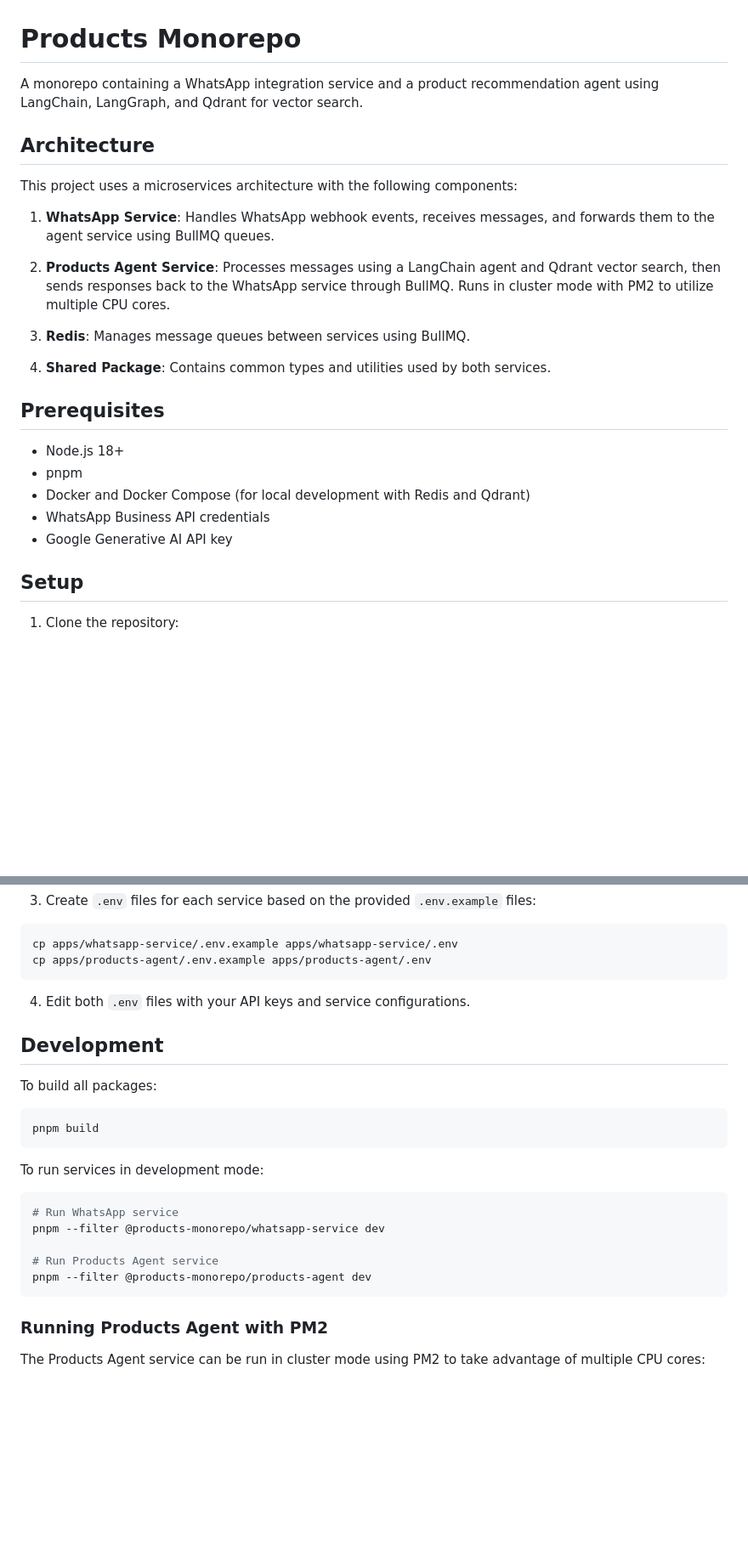
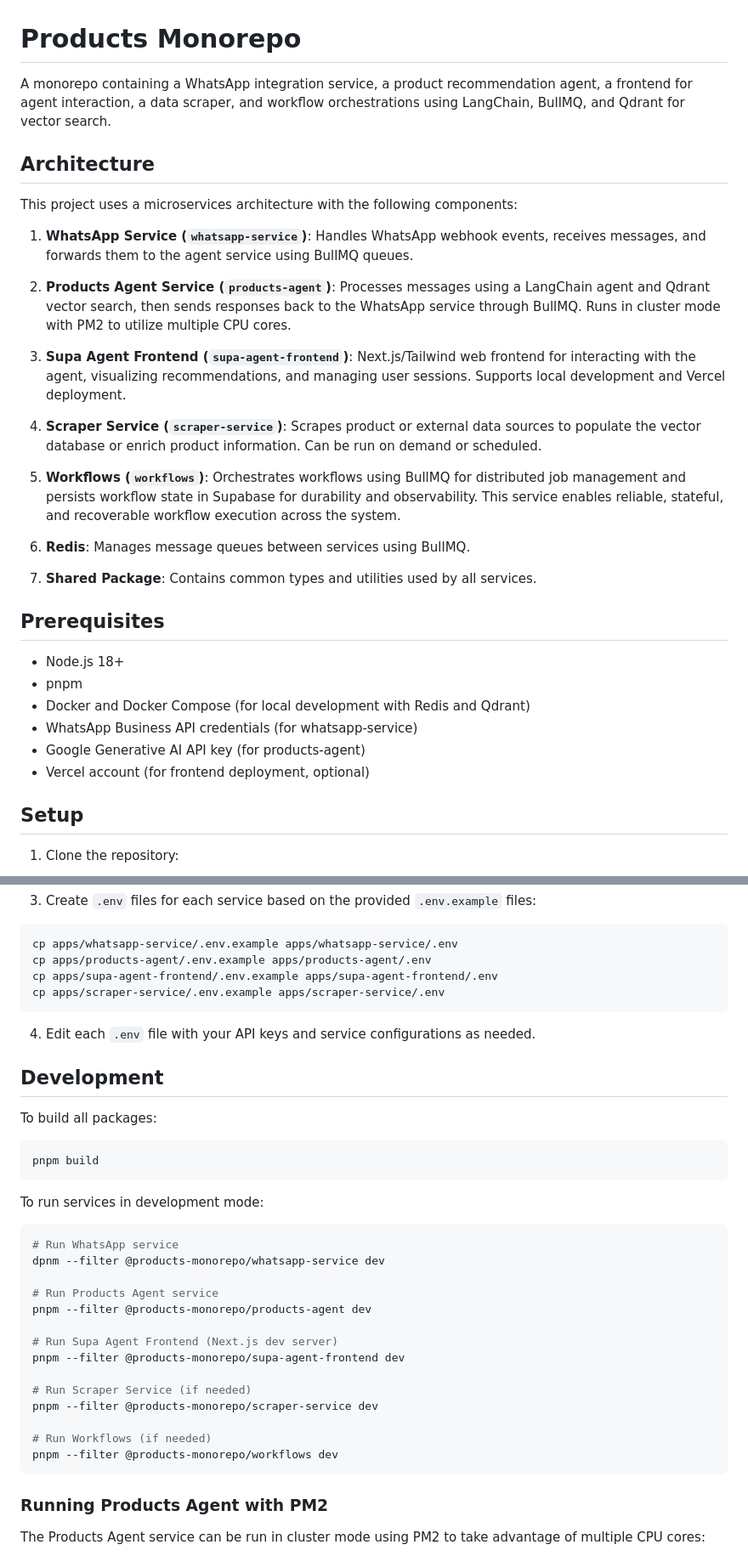
Before and after one commit to Luks3110/langgraph-wpp-agent, a Markdown page: README.md, 2 parts joined by grey strips. Shown at 85% size. GitHub-like rendering; blank space fills up the shorter version.

Commit message:
docs: update README to reflect new services and architecture
- Expanded the project description to include the Supa Agent Frontend and Scraper Service.
- Added details about the Workflows orchestrating job management with BullMQ.
- Updated service descriptions for clarity and consistency.
- Included new setup instructions for the frontend and scraper service.
- Enhanced the development section with commands for running all services.

````diff
--- a/README.md
+++ b/README.md
@@ -1,26 +1,33 @@
 # Products Monorepo
 
-A monorepo containing a WhatsApp integration service and a product recommendation agent using LangChain, LangGraph, and Qdrant for vector search.
+A monorepo containing a WhatsApp integration service, a product recommendation agent, a frontend for agent interaction, a data scraper, and workflow orchestrations using LangChain, BullMQ, and Qdrant for vector search.
 
 ## Architecture
 
 This project uses a microservices architecture with the following components:
 
-1. **WhatsApp Service**: Handles WhatsApp webhook events, receives messages, and forwards them to the agent service using BullMQ queues.
+1. **WhatsApp Service (`whatsapp-service`)**: Handles WhatsApp webhook events, receives messages, and forwards them to the agent service using BullMQ queues.
 
-2. **Products Agent Service**: Processes messages using a LangChain agent and Qdrant vector search, then sends responses back to the WhatsApp service through BullMQ. Runs in cluster mode with PM2 to utilize multiple CPU cores.
+2. **Products Agent Service (`products-agent`)**: Processes messages using a LangChain agent and Qdrant vector search, then sends responses back to the WhatsApp service through BullMQ. Runs in cluster mode with PM2 to utilize multiple CPU cores.
 
-3. **Redis**: Manages message queues between services using BullMQ.
+3. **Supa Agent Frontend (`supa-agent-frontend`)**: Next.js/Tailwind web frontend for interacting with the agent, visualizing recommendations, and managing user sessions. Supports local development and Vercel deployment.
 
-4. **Shared Package**: Contains common types and utilities used by both services.
+4. **Scraper Service (`scraper-service`)**: Scrapes product or external data sources to populate the vector database or enrich product information. Can be run on demand or scheduled.
+
+5. **Workflows (`workflows`)**: Orchestrates workflows using BullMQ for distributed job management and persists workflow state in Supabase for durability and observability. This service enables reliable, stateful, and recoverable workflow execution across the system.
+
+6. **Redis**: Manages message queues between services using BullMQ.
+
+7. **Shared Package**: Contains common types and utilities used by all services.
 
 ## Prerequisites
 
 - Node.js 18+
 - pnpm
 - Docker and Docker Compose (for local development with Redis and Qdrant)
-- WhatsApp Business API credentials
-- Google Generative AI API key
+- WhatsApp Business API credentials (for whatsapp-service)
+- Google Generative AI API key (for products-agent)
+- Vercel account (for frontend deployment, optional)
 
 ## Setup
 
@@ -42,9 +49,11 @@ pnpm install
 ```bash
 cp apps/whatsapp-service/.env.example apps/whatsapp-service/.env
 cp apps/products-agent/.env.example apps/products-agent/.env
+cp apps/supa-agent-frontend/.env.example apps/supa-agent-frontend/.env
+cp apps/scraper-service/.env.example apps/scraper-service/.env
 ```
 
-4. Edit both `.env` files with your API keys and service configurations.
+4. Edit each `.env` file with your API keys and service configurations as needed.
 
 ## Development
 
@@ -58,10 +67,19 @@ To run services in development mode:
 
 ```bash
 # Run WhatsApp service
-pnpm --filter @products-monorepo/whatsapp-service dev
+dpnm --filter @products-monorepo/whatsapp-service dev
 
 # Run Products Agent service
 pnpm --filter @products-monorepo/products-agent dev
+
+# Run Supa Agent Frontend (Next.js dev server)
+pnpm --filter @products-monorepo/supa-agent-frontend dev
+
+# Run Scraper Service (if needed)
+pnpm --filter @products-monorepo/scraper-service dev
+
+# Run Workflows (if needed)
+pnpm --filter @products-monorepo/workflows dev
 ```
 
 ### Running Products Agent with PM2
````
Also changed, not shown: other parts of README.md (+21 -0 lines).
